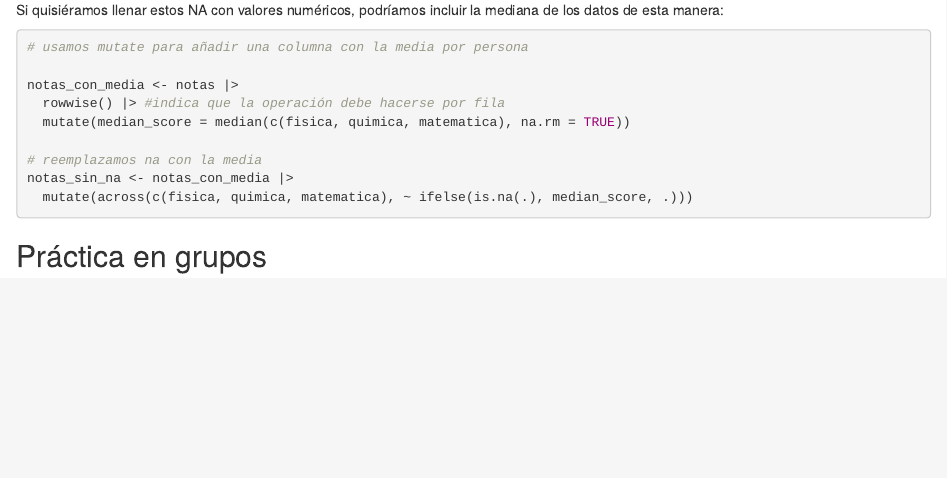
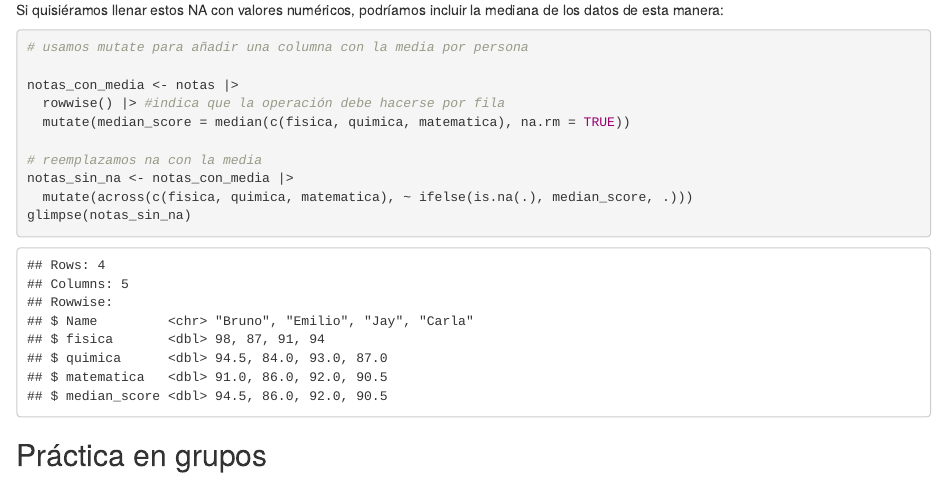
Before and after one commit to susanameono/Repo_R-1, an R Markdown document (sesion4_preparacion_limpieza_datos.Rmd): the page in a window 1100 px wide, from 4640 px down. Rendered offline with R 4.5, knitr and Pandoc, with nearby package versions; some code elsewhere in the file could not run offline; column names are cleaned by a stand-in for the janitor package.

Commit message:
Notas tomadas y chuncks evaluados de la sesion semanal#4

````diff
--- a/sesion4_preparacion_limpieza_datos.Rmd
+++ b/sesion4_preparacion_limpieza_datos.Rmd
@@ -292,6 +292,7 @@ notas_con_media <- notas |>
 # reemplazamos na con la media
 notas_sin_na <- notas_con_media |>
   mutate(across(c(fisica, quimica, matematica), ~ ifelse(is.na(.), median_score, .)))
+glimpse(notas_sin_na)
 ```
 
 ## Práctica en grupos
````
